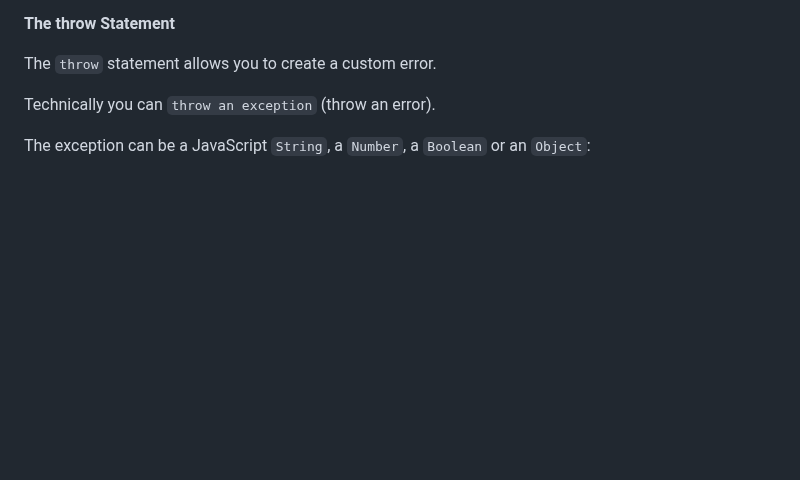
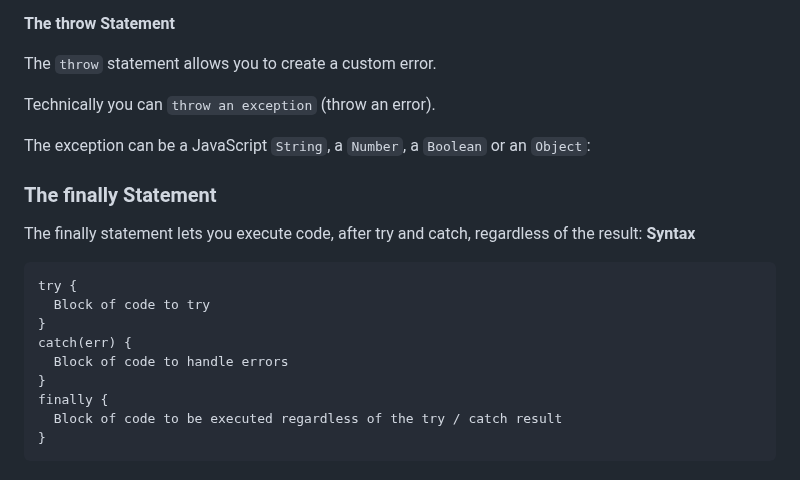
Before and after one commit to Zeb-0/Learn_JS, a Markdown page: notes.md, the part around the change. GitHub-like rendering; blank space fills up the shorter version.

Commit message:
The Finally statement

````diff
--- a/notes.md
+++ b/notes.md
@@ -307,3 +307,18 @@ The `throw` statement allows you to create a custom error.
 Technically you can `throw an exception` (throw an error).
 
 The exception can be a JavaScript `String`, a `Number`, a `Boolean` or an `Object`:
+
+### The finally Statement
+The finally statement lets you execute code, after try and catch, regardless of the result:
+ **Syntax**
+```
+try {
+  Block of code to try
+}
+catch(err) {
+  Block of code to handle errors
+}
+finally {
+  Block of code to be executed regardless of the try / catch result
+}
+```
````
